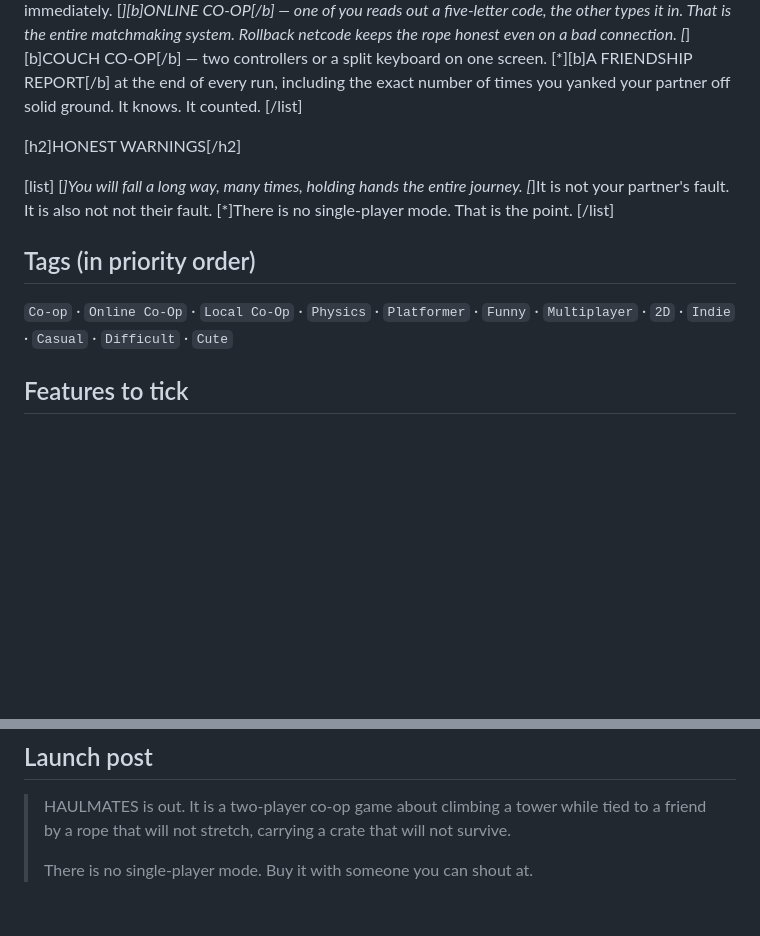
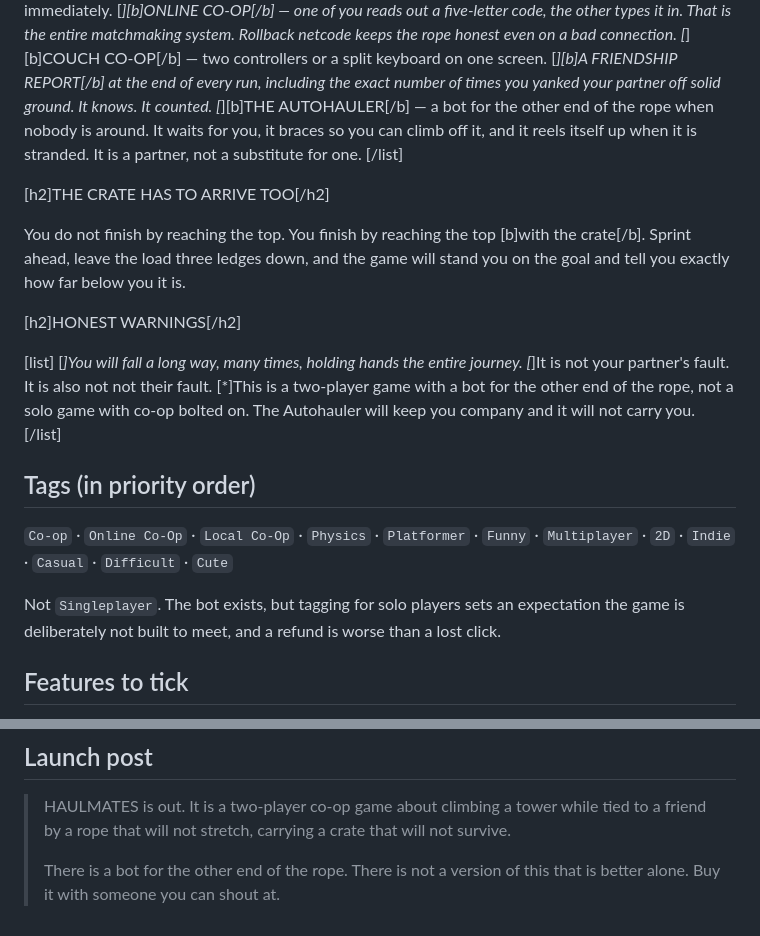
Before and after one commit to masonobegi/lego_identifier, a Markdown page: docs/STORE-PAGE.md, 2 parts joined by grey strips. Drawn GitHub-style; blank space fills up the shorter version.

Commit message:
Stop the store page saying there is no single-player mode
The game ships a bot partner. The copy said twice that there is no
single-player mode and that this is the point — which is inaccurate on
the one page a buyer reads before paying, and a filter a lot of buyers
apply before they read anything.

The honest framing sells better anyway: there is a bot for the other end
of the rope, it waits for you and braces so you can climb off it, and it
will not carry you. Still not tagged Singleplayer, and the reason is
written down next to the tag list — the bot exists, but setting a solo
expectation the game is deliberately not built to meet buys a refund
instead of a sale.

Also adds the crate to the copy, since it is now part of finishing: you
do not win by reaching the top, you win by reaching it with the load.

Co-Authored-By: Claude Opus 5 <noreply@anthropic.com>
Claude-Session: https://claude.ai/code/session_01EAc8jecauVip1hx21mUbfr

```diff
--- a/docs/STORE-PAGE.md
+++ b/docs/STORE-PAGE.md
@@ -55,20 +55,33 @@ bad connection.
 [*][b]COUCH CO-OP[/b] — two controllers or a split keyboard on one screen.
 [*][b]A FRIENDSHIP REPORT[/b] at the end of every run, including the exact number of times
 you yanked your partner off solid ground. It knows. It counted.
+[*][b]THE AUTOHAULER[/b] — a bot for the other end of the rope when nobody is around. It
+waits for you, it braces so you can climb off it, and it reels itself up when it is
+stranded. It is a partner, not a substitute for one.
 [/list]
+
+[h2]THE CRATE HAS TO ARRIVE TOO[/h2]
+
+You do not finish by reaching the top. You finish by reaching the top [b]with the
+crate[/b]. Sprint ahead, leave the load three ledges down, and the game will stand you on
+the goal and tell you exactly how far below you it is.
 
 [h2]HONEST WARNINGS[/h2]
 
 [list]
 [*]You will fall a long way, many times, holding hands the entire journey.
 [*]It is not your partner's fault. It is also not not their fault.
-[*]There is no single-player mode. That is the point.
+[*]This is a two-player game with a bot for the other end of the rope, not a solo game
+with co-op bolted on. The Autohauler will keep you company and it will not carry you.
 [/list]
 
 ## Tags (in priority order)
 
 `Co-op` · `Online Co-Op` · `Local Co-Op` · `Physics` · `Platformer` · `Funny` ·
 `Multiplayer` · `2D` · `Indie` · `Casual` · `Difficult` · `Cute`
+
+Not `Singleplayer`. The bot exists, but tagging for solo players sets an expectation the
+game is deliberately not built to meet, and a refund is worse than a lost click.
 
 ## Features to tick
 
@@ -108,4 +121,5 @@ No narration. Real gameplay audio only.
 > HAULMATES is out. It is a two-player co-op game about climbing a tower while tied to a
 > friend by a rope that will not stretch, carrying a crate that will not survive.
 >
-> There is no single-player mode. Buy it with someone you can shout at.
+> There is a bot for the other end of the rope. There is not a version of this that is
+> better alone. Buy it with someone you can shout at.
```
